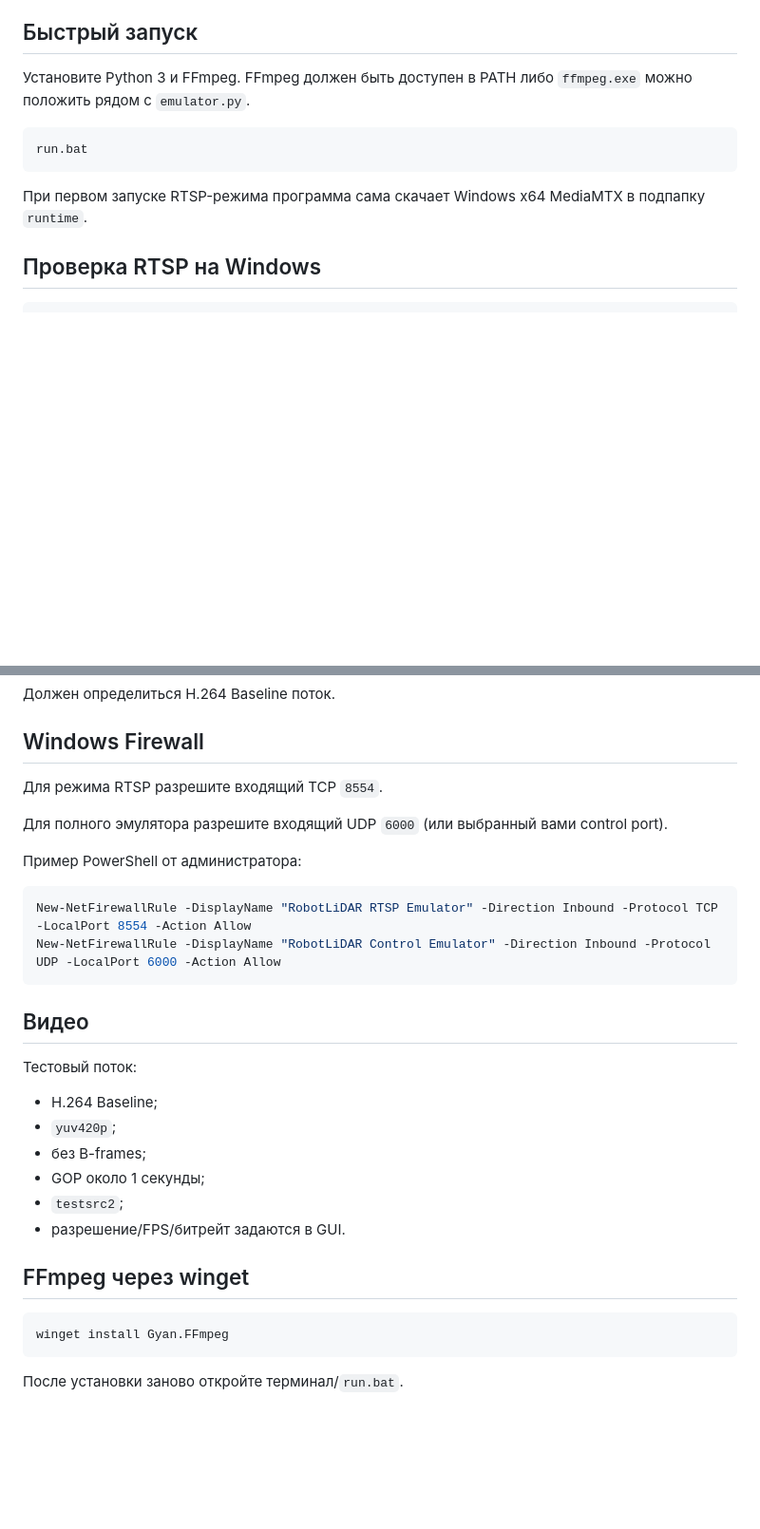
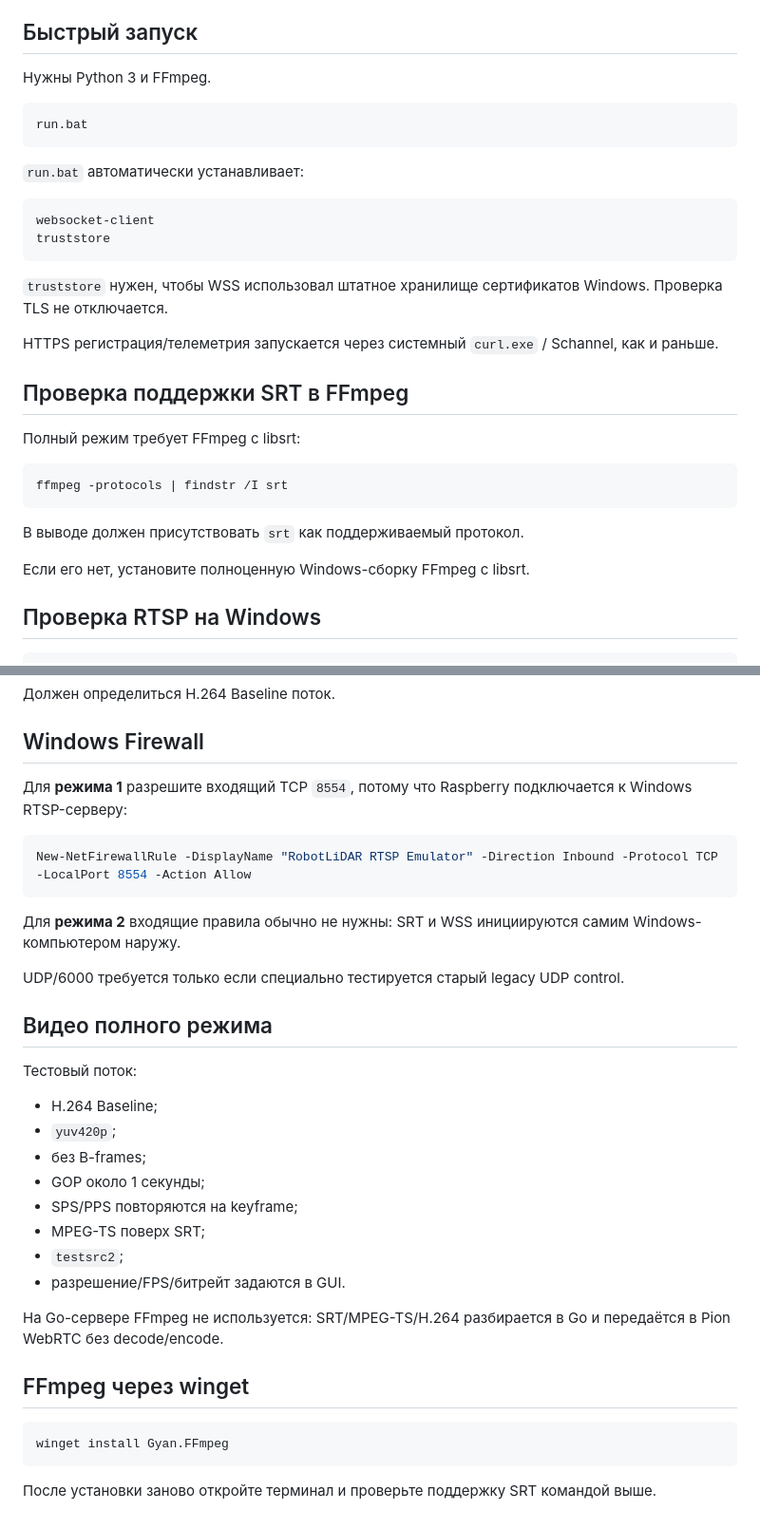
Before and after one commit to asbcorp24/robotlidar, a Markdown page: tools/rtsp_camera_emulator_windows/README.md, 2 parts joined by grey strips. Shown at 95% size. GitHub-like rendering; blank space fills up the shorter version.

````diff
--- a/tools/rtsp_camera_emulator_windows/README.md
+++ b/tools/rtsp_camera_emulator_windows/README.md
@@ -57,13 +94,34 @@ UDP port:   6000
 
 ## Быстрый запуск
 
-Установите Python 3 и FFmpeg. FFmpeg должен быть доступен в PATH либо `ffmpeg.exe` можно положить рядом с `emulator.py`.
+Нужны Python 3 и FFmpeg.
 
 ```bat
 run.bat
 ```
 
-При первом запуске RTSP-режима программа сама скачает Windows x64 MediaMTX в подпапку `runtime`.
+`run.bat` автоматически устанавливает:
+
+```text
+websocket-client
+truststore
+```
+
+`truststore` нужен, чтобы WSS использовал штатное хранилище сертификатов Windows. Проверка TLS не отключается.
+
+HTTPS регистрация/телеметрия запускается через системный `curl.exe` / Schannel, как и раньше.
+
+## Проверка поддержки SRT в FFmpeg
+
+Полный режим требует FFmpeg с libsrt:
+
+```bat
+ffmpeg -protocols | findstr /I srt
+```
+
+В выводе должен присутствовать `srt` как поддерживаемый протокол.
+
+Если его нет, установите полноценную Windows-сборку FFmpeg с libsrt.
 
 ## Проверка RTSP на Windows
 
@@ -87,18 +145,17 @@ ffprobe -rtsp_transport tcp rtsp://WINDOWS_IP:8554/camera
 
 ## Windows Firewall
 
-Для режима RTSP разрешите входящий TCP `8554`.
-
-Для полного эмулятора разрешите входящий UDP `6000` (или выбранный вами control port).
-
-Пример PowerShell от администратора:
+Для **режима 1** разрешите входящий TCP `8554`, потому что Raspberry подключается к Windows RTSP-серверу:
 
 ```powershell
 New-NetFirewallRule -DisplayName "RobotLiDAR RTSP Emulator" -Direction Inbound -Protocol TCP -LocalPort 8554 -Action Allow
-New-NetFirewallRule -DisplayName "RobotLiDAR Control Emulator" -Direction Inbound -Protocol UDP -LocalPort 6000 -Action Allow
 ```
 
-## Видео
+Для **режима 2** входящие правила обычно не нужны: SRT и WSS инициируются самим Windows-компьютером наружу.
+
+UDP/6000 требуется только если специально тестируется старый legacy UDP control.
+
+## Видео полного режима
 
 Тестовый поток:
 
@@ -106,8 +163,12 @@ New-NetFirewallRule -DisplayName "RobotLiDAR Control Emulator" -Direction Inboun
 - `yuv420p`;
 - без B-frames;
 - GOP около 1 секунды;
+- SPS/PPS повторяются на keyframe;
+- MPEG-TS поверх SRT;
 - `testsrc2`;
 - разрешение/FPS/битрейт задаются в GUI.
+
+На Go-сервере FFmpeg не используется: SRT/MPEG-TS/H.264 разбирается в Go и передаётся в Pion WebRTC без decode/encode.
 
 ## FFmpeg через winget
 
@@ -115,4 +176,4 @@ New-NetFirewallRule -DisplayName "RobotLiDAR Control Emulator" -Direction Inboun
 winget install Gyan.FFmpeg
 ```
 
-После установки заново откройте терминал/`run.bat`.
+После установки заново откройте терминал и проверьте поддержку SRT командой выше.
````
Also changed, not shown: other parts of tools/rtsp_camera_emulator_windows/README.md (+58 -21 lines).
